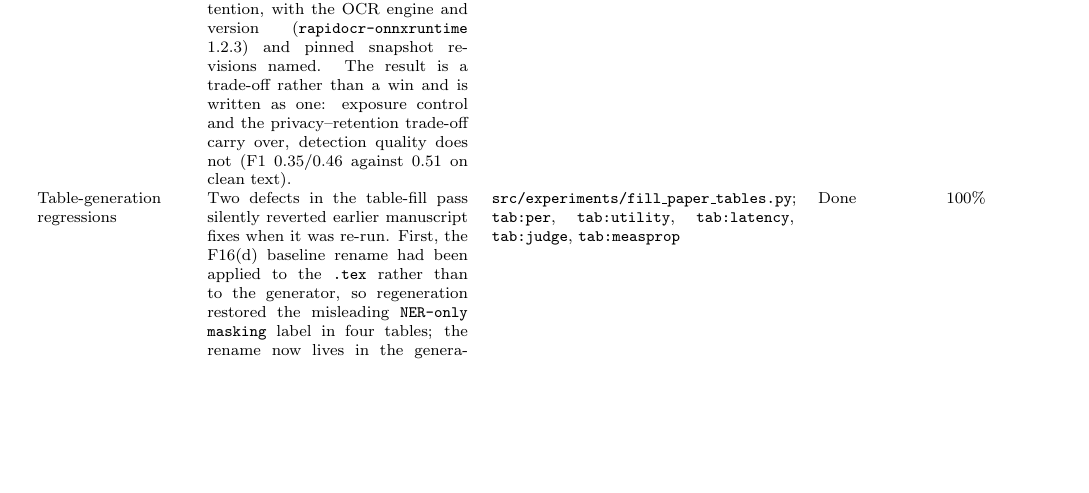
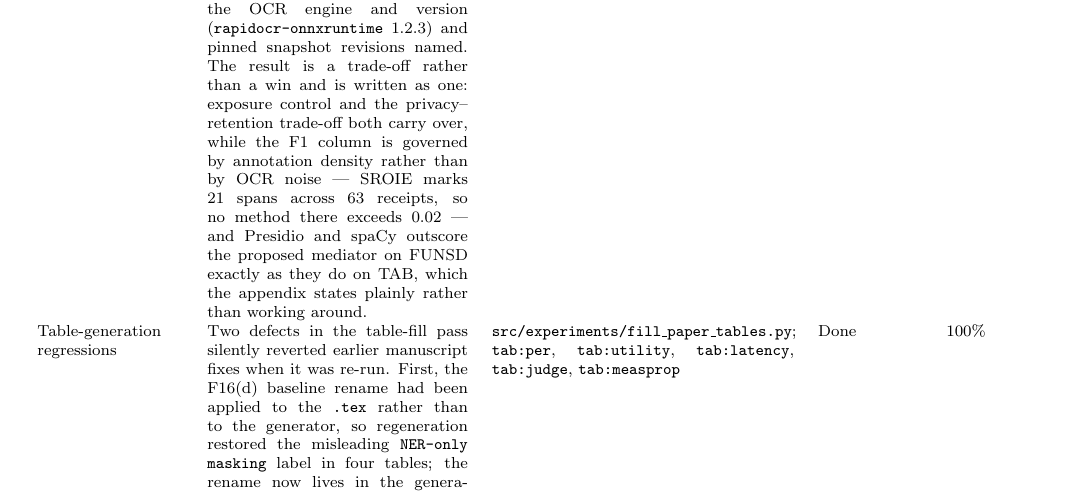
Before and after one commit to mabo1215/BodhiPromptShield, a LaTeX document (docs/ExperimentProgress.tex): part of page 14 of 18, cut so that both start at the same text, the shorter picture padded with empty space. Compiled offline with pdfLaTeX.

Commit message:
Record the corrected OCR comparison in the progress table
Co-Authored-By: Claude Opus 5 <noreply@anthropic.com>
Claude-Session: https://claude.ai/code/session_016PtYhZuK32NaQ7dyFzRSed

```diff
--- a/docs/ExperimentProgress.tex
+++ b/docs/ExperimentProgress.tex
@@ -127,7 +127,7 @@ Round-one rates made reproducible & The per-method table the manuscript quotes f
 \multicolumn{5}{l}{\emph{2026-09-09 second review pass (no GPU; every host probed and offline)}} \\
 \midrule
 Adversary uncertainty (F17, E6) & \texttt{tab:advmeas} was the one table the review named for missing uncertainty that still reported bare point estimates. ASR is a ratio of sums over spans clustered inside documents, so the measurement was re-run with a document-level percentile bootstrap through the same helper and seed the propagation tables use. All sixteen point estimates reproduce exactly; the intervals separate the brittle cases from the merely noisy ones --- zero-width insertion 99.7\,\% [98.9, 100.0] against intra-token spacing 47.1\,\% [31.1, 60.8] on the same 893 spans --- and the table gains a span-count column so a reader can see which rows rest on 472 spans rather than 1{,}165. & \texttt{measured\_adaptive\_adversary.py}; regenerated results/runtime CSVs; \texttt{tab:advmeas}, \S6.5 & Done & 100\% \\
-OCR evaluation restored (F26) & The previous pass deleted the unprovenanced 64-prompt CPPB OCR subsection, which was correct, but left the manuscript claiming OCR-mediated protection as one of four evaluated settings with no result anywhere, and left CORD/FUNSD/SROIE named in the ethics statement and in one appendix sentence with no numbers. The provenanced public slices were already on record, so they are now reported: three benchmarks, six methods, span F1 / character-level PER / text retention, with the OCR engine and version (\texttt{rapidocr-onnxruntime} 1.2.3) and pinned snapshot revisions named. The result is a trade-off rather than a win and is written as one: exposure control and the privacy--retention trade-off carry over, detection quality does not (F1 0.35/0.46 against 0.51 on clean text). & \texttt{tab:ocrslice}; Appendix~F.2; \texttt{\{cord,funsd,sroie\}\_transfer\_results.csv} and their OCR runtime manifests & Done & 100\% \\
+OCR evaluation restored (F26) & The previous pass deleted the unprovenanced 64-prompt CPPB OCR subsection, which was correct, but left the manuscript claiming OCR-mediated protection as one of four evaluated settings with no result anywhere, and left CORD/FUNSD/SROIE named in the ethics statement and in one appendix sentence with no numbers. The provenanced public slices were already on record, so they are now reported: three benchmarks, six methods, span F1 / character-level PER / text retention, with the OCR engine and version (\texttt{rapidocr-onnxruntime} 1.2.3) and pinned snapshot revisions named. The result is a trade-off rather than a win and is written as one: exposure control and the privacy--retention trade-off both carry over, while the F1 column is governed by annotation density rather than by OCR noise --- SROIE marks 21 spans across 63 receipts, so no method there exceeds 0.02 --- and Presidio and spaCy outscore the proposed mediator on FUNSD exactly as they do on TAB, which the appendix states plainly rather than working around. & \texttt{tab:ocrslice}; Appendix~F.2; \texttt{\{cord,funsd,sroie\}\_transfer\_results.csv} and their OCR runtime manifests & Done & 100\% \\
 Table-generation regressions & Two defects in the table-fill pass silently reverted earlier manuscript fixes when it was re-run. First, the F16(d) baseline rename had been applied to the \texttt{.tex} rather than to the generator, so regeneration restored the misleading \texttt{NER-only masking} label in four tables; the rename now lives in the generator as a render-time display map, leaving released records untouched. Second, \texttt{build\_measprop\_table} still read the superseded pre-E1 single-shard records, so re-running it overwrote the ten-method headline propagation table with a stale five-method one. It now reads the pooled records that back the published table and reproduces it byte for byte. This also makes the manuscript's claim that every record-backed table regenerates from the artifact true for the headline table, which it was not. & \texttt{src/experiments/fill\_paper\_tables.py}; \texttt{tab:per}, \texttt{tab:utility}, \texttt{tab:latency}, \texttt{tab:judge}, \texttt{tab:measprop} & Done & 100\% \\
 AgentDojo scope consistency & The abstract and the Datasets subsection still said the injection evaluation uses the banking suite alone, contradicting \S6.5 and \texttt{tab:inject}, which have reported banking and slack pooled over 74 task/injection pairs since the slack expansion. Both were corrected, and the Datasets subsection now also accounts for the two public sources that appear only in the appendix (PhysioNet clinical text; the document-image benchmarks), which the ethics statement had been declaring without a matching entry in the evaluation description. & \texttt{paper/main.tex} abstract, \S5.2 & Done & 100\% \\
 Appendix register cleanup (F11, F12, F13) & Five passages in the appendix still carried the self-undermining and repository-facing register the review objected to, and two of them stated the same CPPB split-integrity caveat twice in different words. The reproducibility-scope paragraph, the example-table caption, and two further captions were rewritten as plain description, and the duplicated split-integrity passage was reduced to one statement that says what the near-identical dev/test gap does measure instead of only what it does not. & \texttt{paper/appendix.tex} \S A, \S D, \S E & Done & 100\% \\
```
